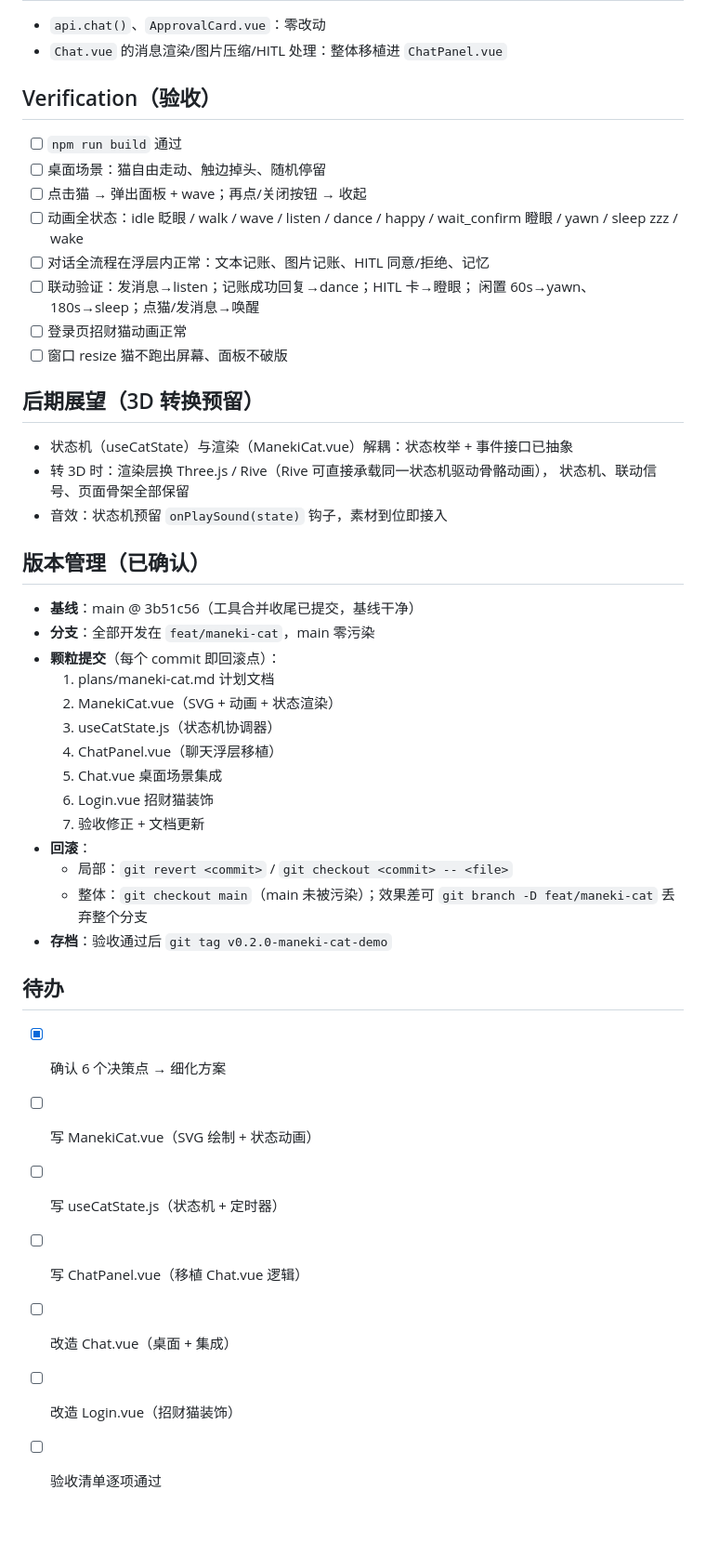
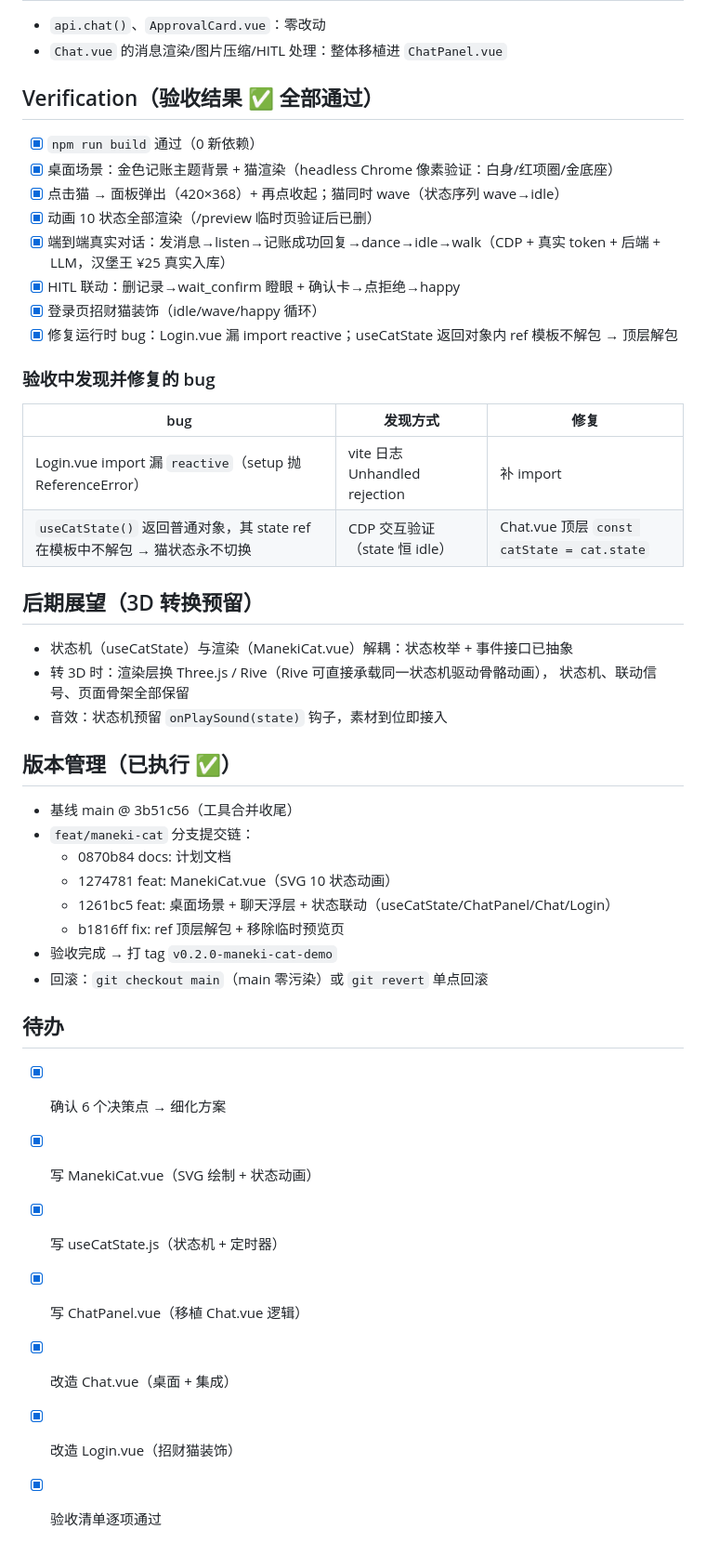
Before and after one commit to sharegear01-lang/AI_Accounting, a Markdown page: plans/maneki-cat.md, the part around the change. Shown at 93% size. Drawn GitHub-style; blank space fills up the shorter version.

Commit message:
docs: 计划更新 — 验收结果全绿 + 已修复 bug 记录

```diff
--- a/plans/maneki-cat.md
+++ b/plans/maneki-cat.md
@@ -133,18 +133,23 @@ ChatPanel 通过 `@status-change` 事件上报，Chat.vue（或 useCatState）
 - `api.chat()`、`ApprovalCard.vue`：零改动
 - `Chat.vue` 的消息渲染/图片压缩/HITL 处理：整体移植进 `ChatPanel.vue`
 
-## Verification（验收）
+## Verification（验收结果 ✅ 全部通过）
 
-- [ ] `npm run build` 通过
-- [ ] 桌面场景：猫自由走动、触边掉头、随机停留
-- [ ] 点击猫 → 弹出面板 + wave；再点/关闭按钮 → 收起
-- [ ] 动画全状态：idle 眨眼 / walk / wave / listen / dance / happy /
-      wait_confirm 瞪眼 / yawn / sleep zzz / wake
-- [ ] 对话全流程在浮层内正常：文本记账、图片记账、HITL 同意/拒绝、记忆
-- [ ] 联动验证：发消息→listen；记账成功回复→dance；HITL 卡→瞪眼；
-      闲置 60s→yawn、180s→sleep；点猫/发消息→唤醒
-- [ ] 登录页招财猫动画正常
-- [ ] 窗口 resize 猫不跑出屏幕、面板不破版
+- [x] `npm run build` 通过（0 新依赖）
+- [x] 桌面场景：金色记账主题背景 + 猫渲染（headless Chrome 像素验证：白身/红项圈/金底座）
+- [x] 点击猫 → 面板弹出（420×368）+ 再点收起；猫同时 wave（状态序列 wave→idle）
+- [x] 动画 10 状态全部渲染（/preview 临时页验证后已删）
+- [x] 端到端真实对话：发消息→listen→记账成功回复→dance→idle→walk（CDP + 真实 token + 后端 + LLM，汉堡王 ¥25 真实入库）
+- [x] HITL 联动：删记录→wait_confirm 瞪眼 + 确认卡→点拒绝→happy
+- [x] 登录页招财猫装饰（idle/wave/happy 循环）
+- [x] 修复运行时 bug：Login.vue 漏 import reactive；useCatState 返回对象内 ref 模板不解包 → 顶层解包
+
+### 验收中发现并修复的 bug
+
+| bug | 发现方式 | 修复 |
+|-----|----------|------|
+| Login.vue import 漏 `reactive`（setup 抛 ReferenceError） | vite 日志 Unhandled rejection | 补 import |
+| `useCatState()` 返回普通对象，其 state ref 在模板中不解包 → 猫状态永不切换 | CDP 交互验证（state 恒 idle） | Chat.vue 顶层 `const catState = cat.state` |
 
 ## 后期展望（3D 转换预留）
 
@@ -153,30 +158,23 @@ ChatPanel 通过 `@status-change` 事件上报，Chat.vue（或 useCatState）
   状态机、联动信号、页面骨架全部保留
 - 音效：状态机预留 `onPlaySound(state)` 钩子，素材到位即接入
 
-## 版本管理（已确认）
+## 版本管理（已执行 ✅）
 
-- **基线**：main @ 3b51c56（工具合并收尾已提交，基线干净）
-- **分支**：全部开发在 `feat/maneki-cat`，main 零污染
-- **颗粒提交**（每个 commit 即回滚点）：
-  1. plans/maneki-cat.md 计划文档
-  2. ManekiCat.vue（SVG + 动画 + 状态渲染）
-  3. useCatState.js（状态机协调器）
-  4. ChatPanel.vue（聊天浮层移植）
-  5. Chat.vue 桌面场景集成
-  6. Login.vue 招财猫装饰
-  7. 验收修正 + 文档更新
-- **回滚**：
-  - 局部：`git revert <commit>` / `git checkout <commit> -- <file>`
-  - 整体：`git checkout main`（main 未被污染）；效果差可
-    `git branch -D feat/maneki-cat` 丢弃整个分支
-- **存档**：验收通过后 `git tag v0.2.0-maneki-cat-demo`
+- 基线 main @ 3b51c56（工具合并收尾）
+- `feat/maneki-cat` 分支提交链：
+  - 0870b84 docs: 计划文档
+  - 1274781 feat: ManekiCat.vue（SVG 10 状态动画）
+  - 1261bc5 feat: 桌面场景 + 聊天浮层 + 状态联动（useCatState/ChatPanel/Chat/Login）
+  - b1816ff fix: ref 顶层解包 + 移除临时预览页
+- 验收完成 → 打 tag `v0.2.0-maneki-cat-demo`
+- 回滚：`git checkout main`（main 零污染）或 `git revert` 单点回滚
 
 ## 待办
 
 - [x] 确认 6 个决策点 → 细化方案
-- [ ] 写 ManekiCat.vue（SVG 绘制 + 状态动画）
-- [ ] 写 useCatState.js（状态机 + 定时器）
-- [ ] 写 ChatPanel.vue（移植 Chat.vue 逻辑）
-- [ ] 改造 Chat.vue（桌面 + 集成）
-- [ ] 改造 Login.vue（招财猫装饰）
-- [ ] 验收清单逐项通过
+- [x] 写 ManekiCat.vue（SVG 绘制 + 状态动画）
+- [x] 写 useCatState.js（状态机 + 定时器）
+- [x] 写 ChatPanel.vue（移植 Chat.vue 逻辑）
+- [x] 改造 Chat.vue（桌面 + 集成）
+- [x] 改造 Login.vue（招财猫装饰）
+- [x] 验收清单逐项通过
```
